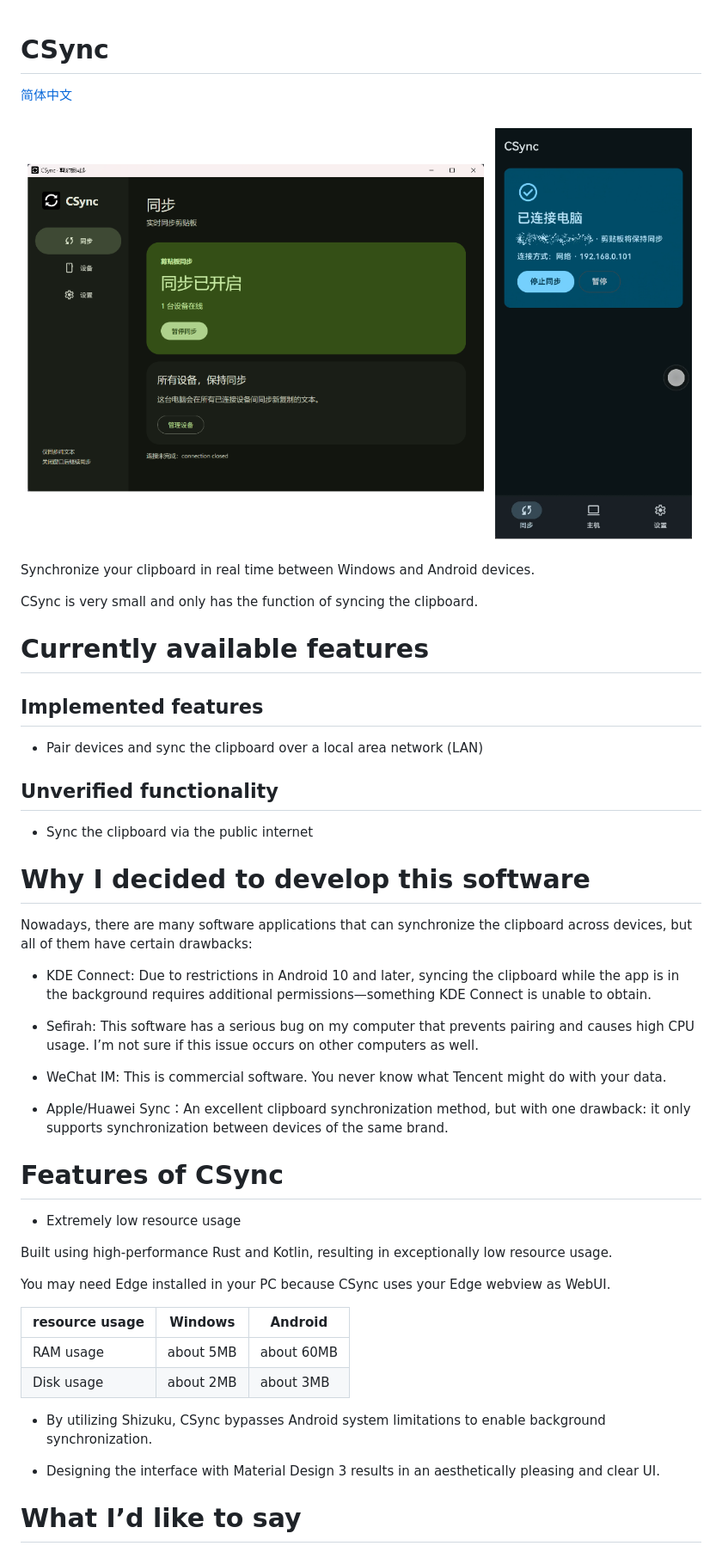
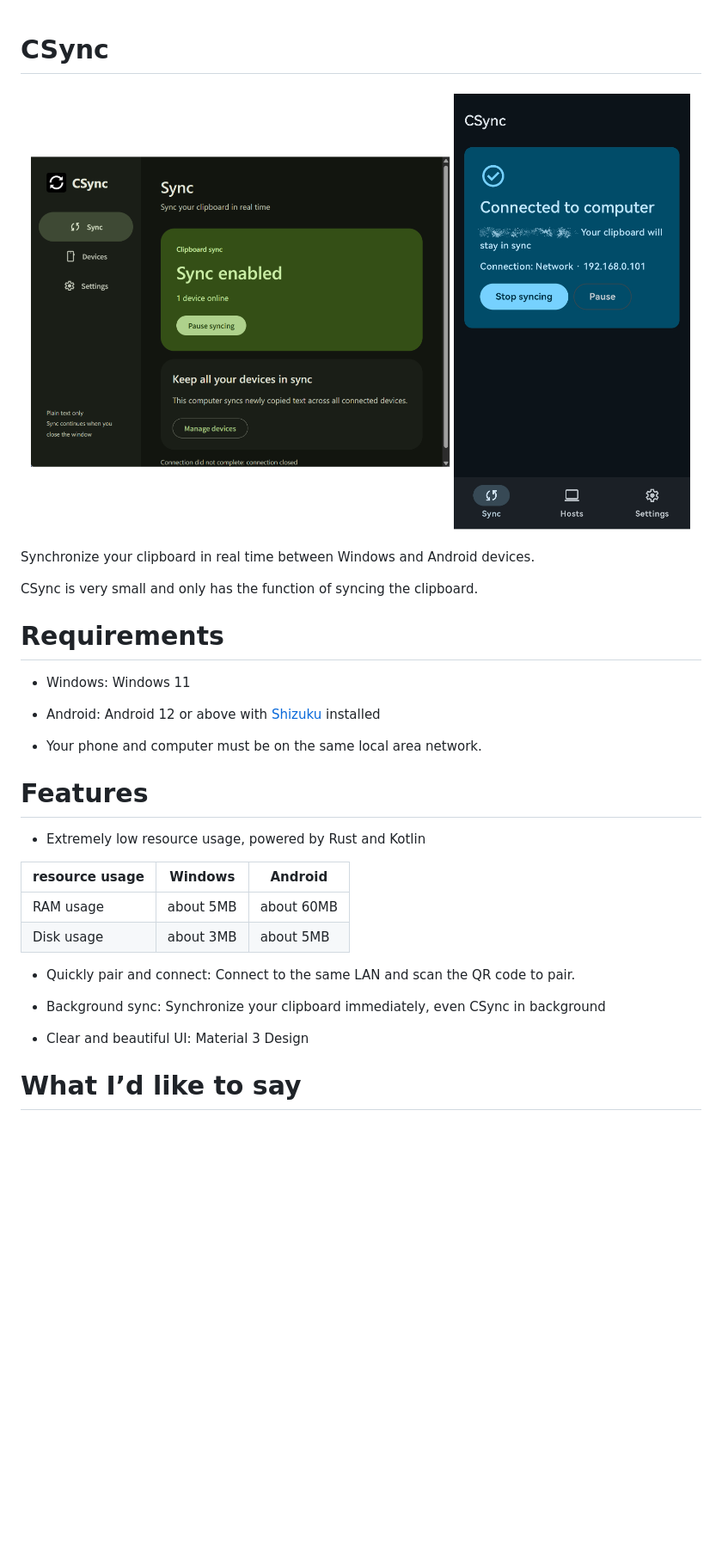
Before and after one commit to sakurday/CSync, a Markdown page: README.md, the part around the change. Shown at 86% size. Rendered like a GitHub page; pictures changed too: README/1.png; blank space fills up the shorter version.

```diff
--- a/README.md
+++ b/README.md
@@ -1,6 +1,4 @@
 # CSync
-
-[简体中文](./README/zh_cn.md)
 
 ![](./README/1.png)
 
@@ -8,44 +6,28 @@ Synchronize your clipboard in real time between Windows and Android devices.
 
 CSync is very small and only has the function of syncing the clipboard.
 
-# Currently available features
+# Requirements
 
-## Implemented features
+- Windows: Windows 11
 
-- Pair devices and sync the clipboard over a local area network (LAN)
+- Android: Android 12 or above with [Shizuku](https://github.com/RikkaApps/Shizuku/releases) installed
 
-## Unverified functionality
+- Your phone and computer must be on the same local area network.
 
-- Sync the clipboard via the public internet
+# Features
 
-# Why I decided to develop this software
-
-Nowadays, there are many software applications that can synchronize the clipboard across devices, but all of them have certain drawbacks:
-
-- KDE Connect: Due to restrictions in Android 10 and later, syncing the clipboard while the app is in the background requires additional permissions—something KDE Connect is unable to obtain.
-
-- Sefirah: This software has a serious bug on my computer that prevents pairing and causes high CPU usage. I’m not sure if this issue occurs on other computers as well.
-
-- WeChat IM: This is commercial software. You never know what Tencent might do with your data.
-
-- Apple/Huawei Sync：An excellent clipboard synchronization method, but with one drawback: it only supports synchronization between devices of the same brand.
-
-# Features of CSync
-
-- Extremely low resource usage
-
-Built using high-performance Rust and Kotlin, resulting in exceptionally low resource usage.
-
-You may need Edge installed in your PC because CSync uses your Edge webview as WebUI.
+- Extremely low resource usage, powered by Rust and Kotlin
 
 | resource usage | Windows  | Android  |
 |-|-|-|
 | RAM usage | about 5MB | about 60MB |
-| Disk usage | about 2MB | about 3MB |
+| Disk usage | about 3MB | about 5MB |
 
-- By utilizing Shizuku, CSync bypasses Android system limitations to enable background synchronization.
+- Quickly pair and connect: Connect to the same LAN and scan the QR code to pair.
 
-- Designing the interface with Material Design 3 results in an aesthetically pleasing and clear UI.
+- Background sync: Synchronize your clipboard immediately, even CSync in background
+
+- Clear and beautiful UI: Material 3 Design
 
 # What I’d like to say
 
```
Also changed, not shown: README/zh_cn.md (+2 -0 lines).
